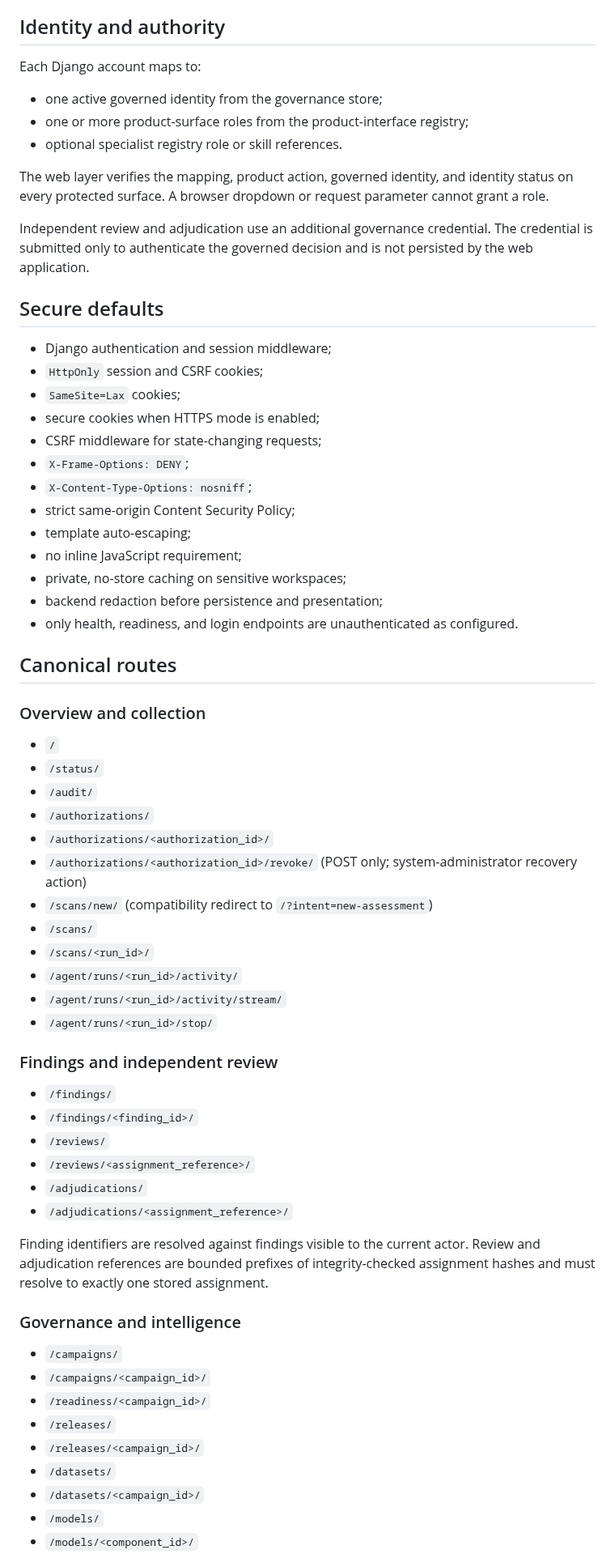
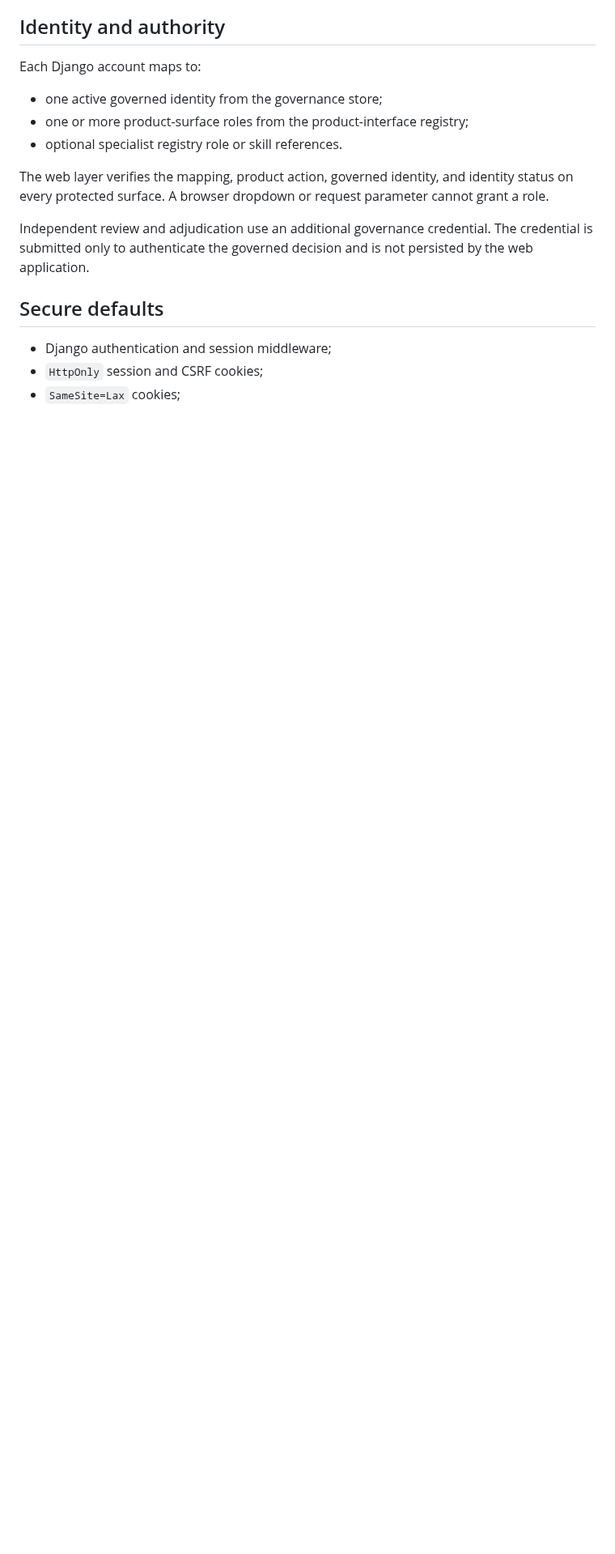
Before and after one commit to emmy16-glitch/vulnhunter-ai-work, a Markdown page: docs/product/WEB_APPLICATION.md, the part around one of its changes. Shown at 81% size. Drawn GitHub-style; blank space fills up the shorter version.

Commit message:
docs: align web application with locked chat-first UI

```diff
--- a/docs/product/WEB_APPLICATION.md
+++ b/docs/product/WEB_APPLICATION.md
@@ -138,56 +151,3 @@ not persisted by the web application.
 - Django authentication and session middleware;
 - `HttpOnly` session and CSRF cookies;
 - `SameSite=Lax` cookies;
-- secure cookies when HTTPS mode is enabled;
-- CSRF middleware for state-changing requests;
-- `X-Frame-Options: DENY`;
-- `X-Content-Type-Options: nosniff`;
-- strict same-origin Content Security Policy;
-- template auto-escaping;
-- no inline JavaScript requirement;
-- private, no-store caching on sensitive workspaces;
-- backend redaction before persistence and presentation;
-- only health, readiness, and login endpoints are unauthenticated as configured.
-
-## Canonical routes
-
-### Overview and collection
-
-- `/`
-- `/status/`
-- `/audit/`
-- `/authorizations/`
-- `/authorizations/<authorization_id>/`
-- `/authorizations/<authorization_id>/revoke/` (POST only; system-administrator recovery action)
-- `/scans/new/` (compatibility redirect to `/?intent=new-assessment`)
-- `/scans/`
-- `/scans/<run_id>/`
-- `/agent/runs/<run_id>/activity/`
-- `/agent/runs/<run_id>/activity/stream/`
-- `/agent/runs/<run_id>/stop/`
-
-### Findings and independent review
-
-- `/findings/`
-- `/findings/<finding_id>/`
-- `/reviews/`
-- `/reviews/<assignment_reference>/`
-- `/adjudications/`
-- `/adjudications/<assignment_reference>/`
-
-Finding identifiers are resolved against findings visible to the current actor.
-Review and adjudication references are bounded prefixes of integrity-checked
-assignment hashes and must resolve to exactly one stored assignment.
-
-### Governance and intelligence
-
-- `/campaigns/`
-- `/campaigns/<campaign_id>/`
-- `/readiness/<campaign_id>/`
-- `/releases/`
-- `/releases/<campaign_id>/`
-- `/datasets/`
-- `/datasets/<campaign_id>/`
-- `/models/`
-- `/models/<component_id>/`
-
```
Also changed, not shown: other parts of docs/product/WEB_APPLICATION.md (+31 -155 lines).
